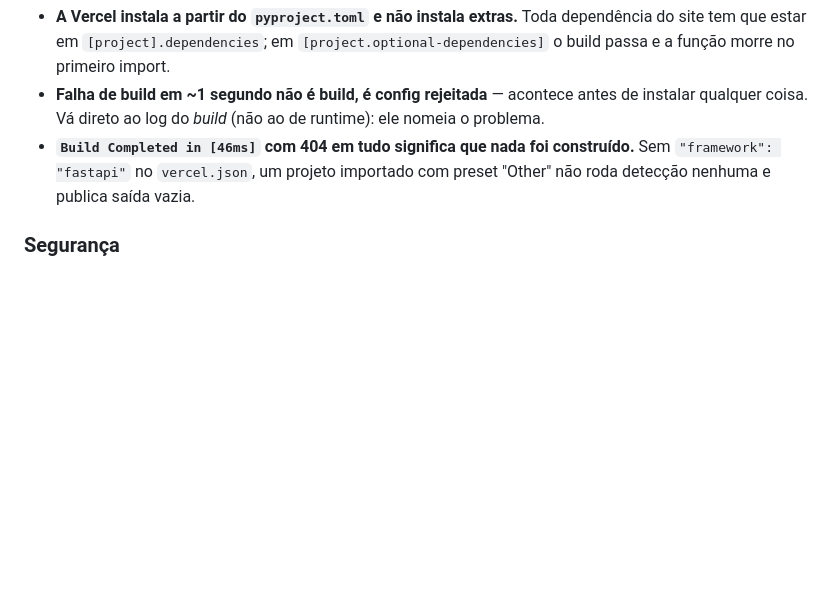
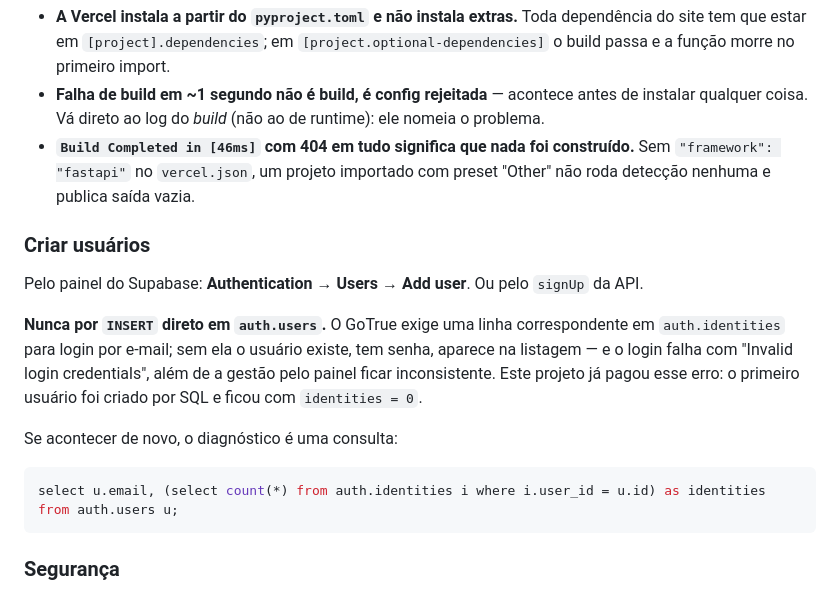
Before and after one commit to LucasWinter/geracaodevideo, a Markdown page: README.md, the part around the change. Drawn GitHub-style; blank space fills up the shorter version.

Commit message:
Documenta que usuario nao se cria por INSERT em auth.users
O primeiro usuario deste projeto foi criado por SQL bruto e ficou sem a linha
correspondente em auth.identities. O GoTrue exige essa linha para login por
e-mail: sem ela o usuario existe, tem senha, aparece na listagem, e mesmo assim
o login falha — e a gestao pelo painel fica inconsistente.

A identidade faltante foi inserida no banco; isto registra o caminho correto
(painel do Supabase ou signUp) e a consulta que diagnostica o caso.

Co-Authored-By: Claude Opus 5 <noreply@anthropic.com>
Claude-Session: https://claude.ai/code/session_015vf81sgUAJRU8gG3dPsoFk

````diff
--- a/README.md
+++ b/README.md
@@ -169,6 +169,22 @@ Duas armadilhas já pagas por este projeto:
   `"framework": "fastapi"` no `vercel.json`, um projeto importado com preset "Other" não roda
   detecção nenhuma e publica saída vazia.
 
+### Criar usuários
+
+Pelo painel do Supabase: **Authentication → Users → Add user**. Ou pelo `signUp` da API.
+
+**Nunca por `INSERT` direto em `auth.users`.** O GoTrue exige uma linha correspondente em
+`auth.identities` para login por e-mail; sem ela o usuário existe, tem senha, aparece na listagem — e
+o login falha com "Invalid login credentials", além de a gestão pelo painel ficar inconsistente. Este
+projeto já pagou esse erro: o primeiro usuário foi criado por SQL e ficou com `identities = 0`.
+
+Se acontecer de novo, o diagnóstico é uma consulta:
+
+```sql
+select u.email, (select count(*) from auth.identities i where i.user_id = u.id) as identities
+from auth.users u;
+```
+
 ### Segurança
 
 RLS ligada nas duas tabelas, com acesso apenas para `authenticated` — visitante
````
